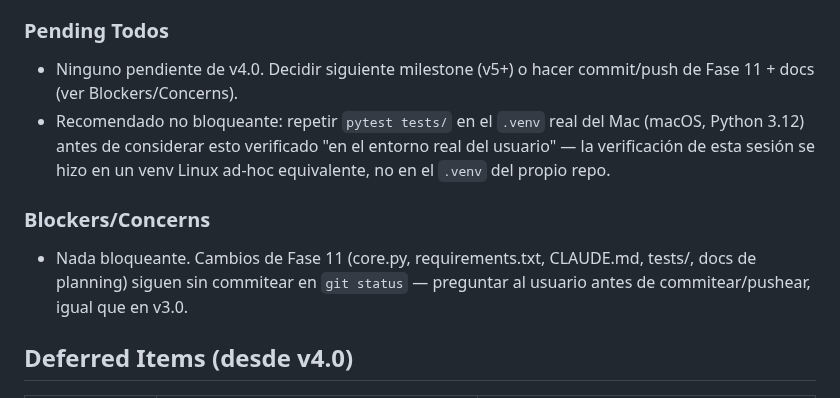
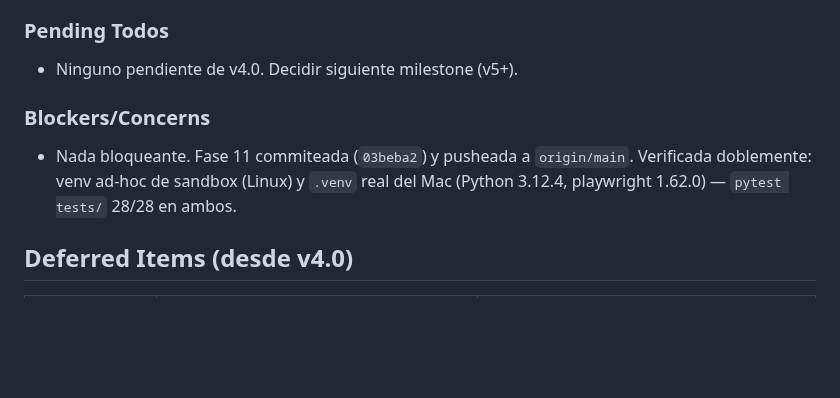
Before and after one commit to edfrutos/extractor-url-macos, a Markdown page: .planning/STATE.md, the part around the change. GitHub-like rendering; blank space fills up the shorter version.

Commit message:
docs(11-01): confirma verificación de Fase 11 en el .venv real del Mac
pytest tests/ pasa 28/28 en Python 3.12.4 con el .venv real del repo
(playwright 1.62.0 ya presente), además de la verificación previa en
un venv ad-hoc de sandbox Linux — doble confirmación.

Co-Authored-By: Claude Sonnet 5 <noreply@anthropic.com>

```diff
--- a/.planning/STATE.md
+++ b/.planning/STATE.md
@@ -49,12 +49,11 @@ Decisiones relevantes para v4.0:
 
 ### Pending Todos
 
-- Ninguno pendiente de v4.0. Decidir siguiente milestone (v5+) o hacer commit/push de Fase 11 + docs (ver Blockers/Concerns).
-- Recomendado no bloqueante: repetir `pytest tests/` en el `.venv` real del Mac (macOS, Python 3.12) antes de considerar esto verificado "en el entorno real del usuario" — la verificación de esta sesión se hizo en un venv Linux ad-hoc equivalente, no en el `.venv` del propio repo.
+- Ninguno pendiente de v4.0. Decidir siguiente milestone (v5+).
 
 ### Blockers/Concerns
 
-- Nada bloqueante. Cambios de Fase 11 (core.py, requirements.txt, CLAUDE.md, tests/, docs de planning) siguen sin commitear en `git status` — preguntar al usuario antes de commitear/pushear, igual que en v3.0.
+- Nada bloqueante. Fase 11 commiteada (`03beba2`) y pusheada a `origin/main`. Verificada doblemente: venv ad-hoc de sandbox (Linux) y `.venv` real del Mac (Python 3.12.4, playwright 1.62.0) — `pytest tests/` 28/28 en ambos.
 
 ## Deferred Items (desde v4.0)
 
```
Also changed, not shown: 1 other file.
